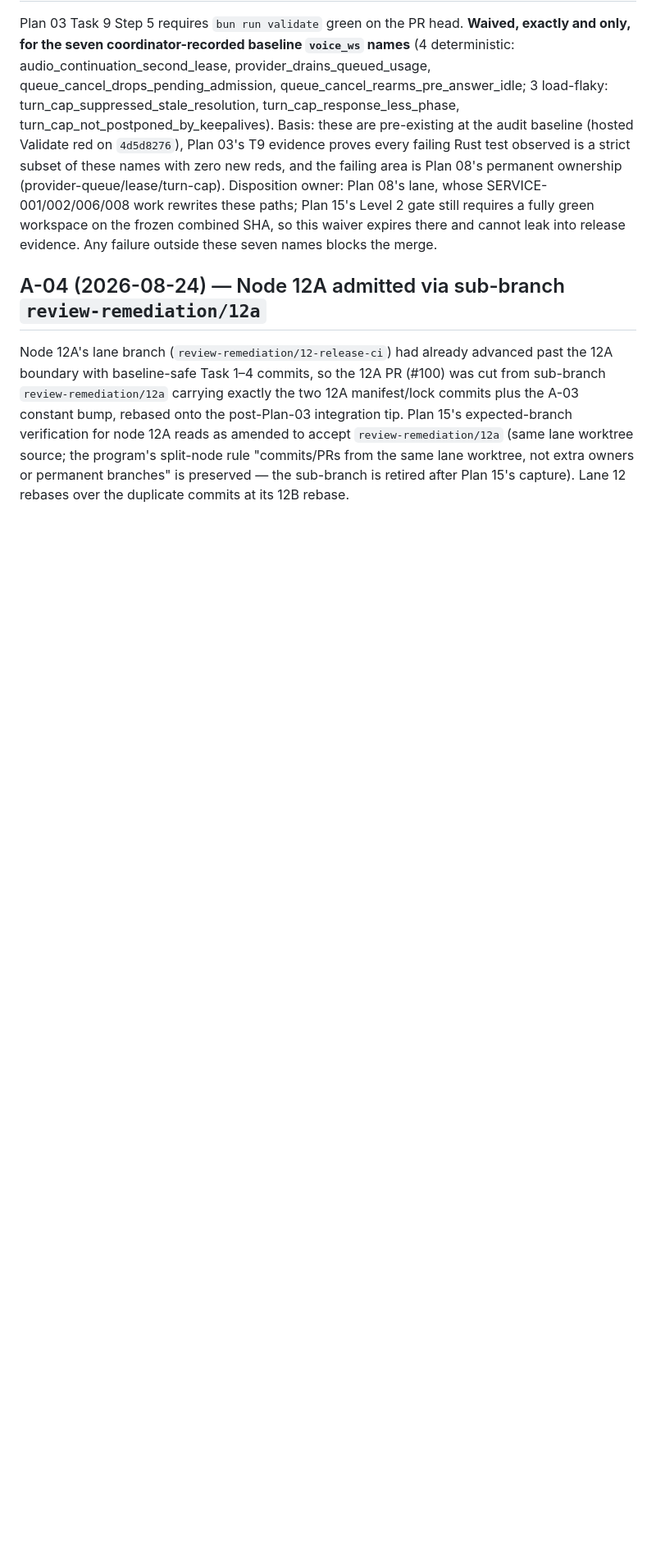
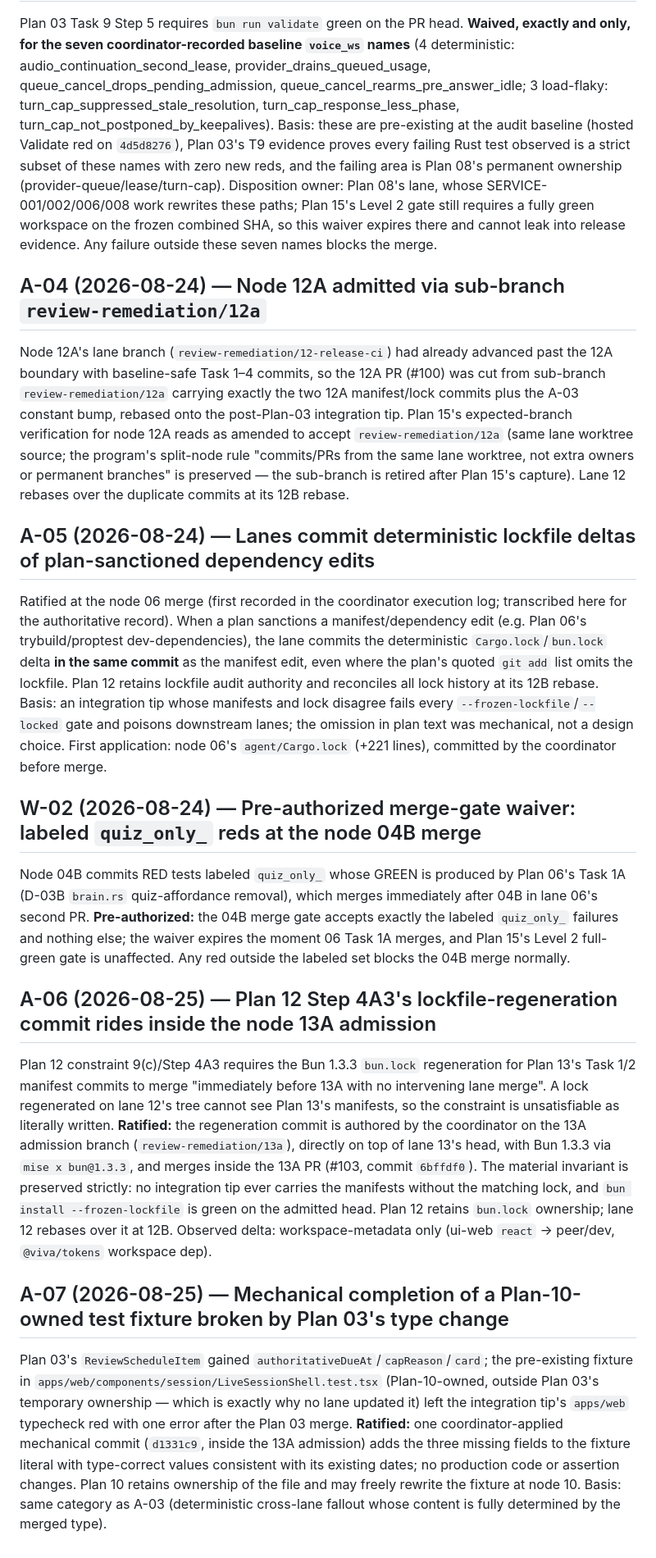
Before and after one commit to backbay-labs/viva, a Markdown page: docs/decisions/2026-08-23-plan-amendments.md, the part around the change. Shown at 82% size. Rendered like a GitHub page; blank space fills up the shorter version.

Commit message:
docs: record node 13A merge — amendments A-05/W-02 transcription, A-06, A-07, ledger PROVEN flips
Co-Authored-By: Claude Fable 5 <noreply@anthropic.com>
Claude-Session: https://claude.ai/code/session_01HqgGT1DPxJsf69gaSXfS6r

```diff
--- a/docs/decisions/2026-08-23-plan-amendments.md
+++ b/docs/decisions/2026-08-23-plan-amendments.md
@@ -48,3 +48,19 @@ Plan 03 Task 9 Step 5 requires `bun run validate` green on the PR head. **Waived
 ## A-04 (2026-08-24) — Node 12A admitted via sub-branch `review-remediation/12a`
 
 Node 12A's lane branch (`review-remediation/12-release-ci`) had already advanced past the 12A boundary with baseline-safe Task 1–4 commits, so the 12A PR (#100) was cut from sub-branch `review-remediation/12a` carrying exactly the two 12A manifest/lock commits plus the A-03 constant bump, rebased onto the post-Plan-03 integration tip. Plan 15's expected-branch verification for node 12A reads as amended to accept `review-remediation/12a` (same lane worktree source; the program's split-node rule "commits/PRs from the same lane worktree, not extra owners or permanent branches" is preserved — the sub-branch is retired after Plan 15's capture). Lane 12 rebases over the duplicate commits at its 12B rebase.
+
+## A-05 (2026-08-24) — Lanes commit deterministic lockfile deltas of plan-sanctioned dependency edits
+
+Ratified at the node 06 merge (first recorded in the coordinator execution log; transcribed here for the authoritative record). When a plan sanctions a manifest/dependency edit (e.g. Plan 06's trybuild/proptest dev-dependencies), the lane commits the deterministic `Cargo.lock`/`bun.lock` delta **in the same commit** as the manifest edit, even where the plan's quoted `git add` list omits the lockfile. Plan 12 retains lockfile audit authority and reconciles all lock history at its 12B rebase. Basis: an integration tip whose manifests and lock disagree fails every `--frozen-lockfile`/`--locked` gate and poisons downstream lanes; the omission in plan text was mechanical, not a design choice. First application: node 06's `agent/Cargo.lock` (+221 lines), committed by the coordinator before merge.
+
+## W-02 (2026-08-24) — Pre-authorized merge-gate waiver: labeled `quiz_only_` reds at the node 04B merge
+
+Node 04B commits RED tests labeled `quiz_only_` whose GREEN is produced by Plan 06's Task 1A (D-03B `brain.rs` quiz-affordance removal), which merges immediately after 04B in lane 06's second PR. **Pre-authorized:** the 04B merge gate accepts exactly the labeled `quiz_only_` failures and nothing else; the waiver expires the moment 06 Task 1A merges, and Plan 15's Level 2 full-green gate is unaffected. Any red outside the labeled set blocks the 04B merge normally.
+
+## A-06 (2026-08-25) — Plan 12 Step 4A3's lockfile-regeneration commit rides inside the node 13A admission
+
+Plan 12 constraint 9(c)/Step 4A3 requires the Bun 1.3.3 `bun.lock` regeneration for Plan 13's Task 1/2 manifest commits to merge "immediately before 13A with no intervening lane merge". A lock regenerated on lane 12's tree cannot see Plan 13's manifests, so the constraint is unsatisfiable as literally written. **Ratified:** the regeneration commit is authored by the coordinator on the 13A admission branch (`review-remediation/13a`), directly on top of lane 13's head, with Bun 1.3.3 via `mise x bun@1.3.3`, and merges inside the 13A PR (#103, commit `6bffdf0`). The material invariant is preserved strictly: no integration tip ever carries the manifests without the matching lock, and `bun install --frozen-lockfile` is green on the admitted head. Plan 12 retains `bun.lock` ownership; lane 12 rebases over it at 12B. Observed delta: workspace-metadata only (ui-web `react` → peer/dev, `@viva/tokens` workspace dep).
+
+## A-07 (2026-08-25) — Mechanical completion of a Plan-10-owned test fixture broken by Plan 03's type change
+
+Plan 03's `ReviewScheduleItem` gained `authoritativeDueAt`/`capReason`/`card`; the pre-existing fixture in `apps/web/components/session/LiveSessionShell.test.tsx` (Plan-10-owned, outside Plan 03's temporary ownership — which is exactly why no lane updated it) left the integration tip's `apps/web` typecheck red with one error after the Plan 03 merge. **Ratified:** one coordinator-applied mechanical commit (`d1331c9`, inside the 13A admission) adds the three missing fields to the fixture literal with type-correct values consistent with its existing dates; no production code or assertion changes. Plan 10 retains ownership of the file and may freely rewrite the fixture at node 10. Basis: same category as A-03 (deterministic cross-lane fallout whose content is fully determined by the merged type).
```
Also changed, not shown: 1 other file.
